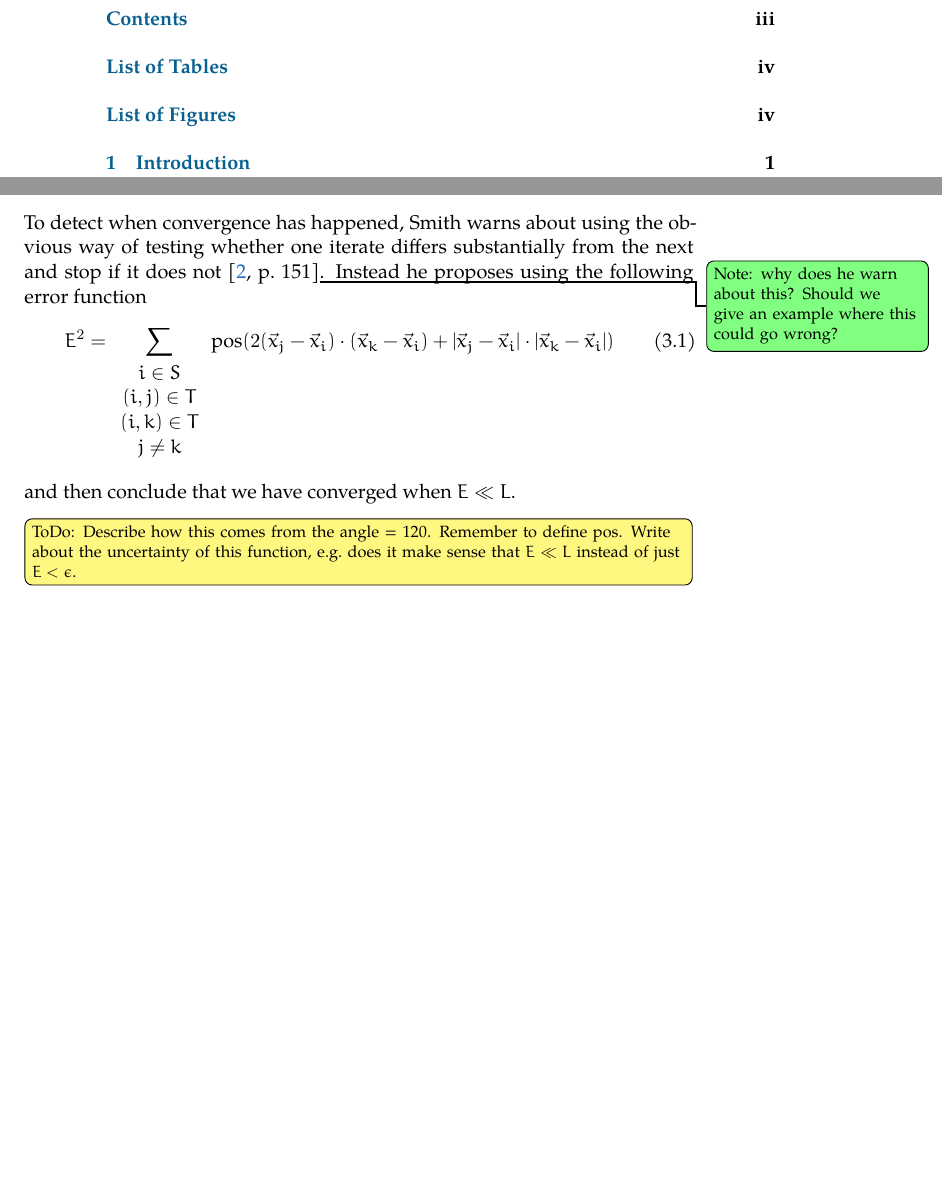
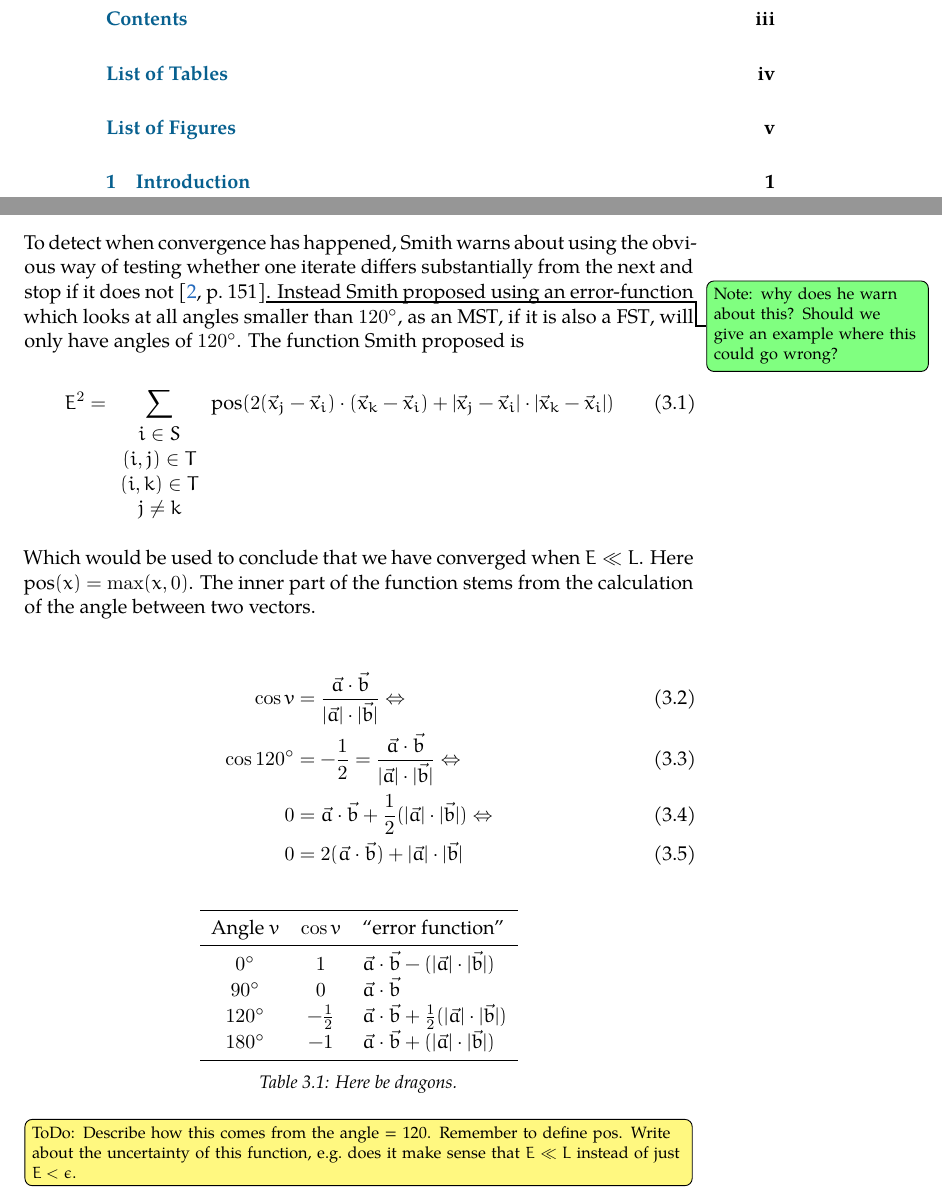
Before and after one commit to jsfr/masters-report, a LaTeX thesis (report/main.tex, which reads report/content/mainmatter/smiths-algorithm.tex): two parts of pages 5 and 18 of 28, joined at a grey line, cut so that both start at the same text, the shorter picture padded with empty space. Compiled offline with XeLaTeX.

Commit message:
Continued work on describing the error function

```diff
--- a/report/content/mainmatter/smiths-algorithm.tex
+++ b/report/content/mainmatter/smiths-algorithm.tex
@@ -206,9 +207,13 @@ time we need to either add of remove a point.
 To detect when convergence has happened, Smith warns about using the obvious way
 of testing whether one iterate differs substantially from the next and stop if
 it does not~\cite[p.~151]{Smith1992}\NOTE{why does he warn about this? Should we
-give an example where this could go wrong?}. Instead he proposes using the
-following error function
+give an example where this could go wrong?}. Instead Smith proposed using an
+error-function which looks at all angles smaller than $120^{\circ}$, as an
+\gls{mst}, if it is also a \gls{fst}, will only have angles of
+$120^{\circ}$. The function Smith proposed is
+
 \begin{equation}
+  \label{eq:1}
   E^2 = \sum_{
     \begin{array}{c}
       i \in S \\
@@ -219,7 +224,39 @@ following error function
   \text{pos} (2 (\vec x_j - \vec x_i) \cdot (\vec x_k - \vec x_i) +
   | \vec x_j - \vec x_i | \cdot | \vec x_k - \vec x_i |)
 \end{equation}
-and then conclude that we have converged when $E \ll L$.
+
+Which would be used to conclude that we have converged when $E \ll L$. Here
+$\text{pos}(x) = \max(x, 0)$. The inner part of the function stems from the
+calculation of the angle between two vectors.
+
+\begin{align}
+  \label{eq:2}
+  \cos v &= \frac{\vec a \cdot \vec b}{|\vec a| \cdot |\vec b|} \Leftrightarrow
+  \\
+  \cos 120^{\circ} &= -\frac{1}{2} = \frac{\vec a \cdot \vec b}{|\vec a| \cdot |\vec b|} \Leftrightarrow
+  \\
+  0 &= \vec a \cdot \vec b + \frac{1}{2} (|\vec a| \cdot |\vec b|) \Leftrightarrow
+  \\
+  0 &= 2 (\vec a \cdot \vec b) + |\vec a| \cdot |\vec b|
+\end{align}
+
+\begin{table}[htbp]
+  \centering
+  \begin{tabular}{ccl}
+    \toprule
+    Angle $v$     & $\cos v$       & ``error function''                     \\
+    \midrule
+    $0^{\circ}$   & $1$            & $\vec a \cdot \vec b -
+                                     (|\vec a| \cdot |\vec b|)$             \\
+    $90^{\circ}$  & $0$            & $\vec a \cdot \vec b$                  \\
+    $120^{\circ}$ & $-\frac{1}{2}$ & $\vec a \cdot \vec b +
+                                     \frac{1}{2} (|\vec a| \cdot |\vec b|)$ \\
+    $180^{\circ}$ & $-1$           & $\vec a \cdot \vec b +
+                                     (|\vec a| \cdot |\vec b|)$             \\
+    \bottomrule
+  \end{tabular}
+  \caption[Here be dragons.]{Here be dragons.\label{tab:error-functions}}
+\end{table}
 
 \TODO[inline]{Describe how this comes from the angle = 120. Remember to define
   $\text{pos}$. Write about the uncertainty of this function, e.g.\ does it make sense
```
Also changed, not shown: report/content/mainmatter/preliminaries.tex (+7 -4 lines), report/main.pdf, report/content/mainmatter/smiths-algorithm.tex (7 more changed lines).
